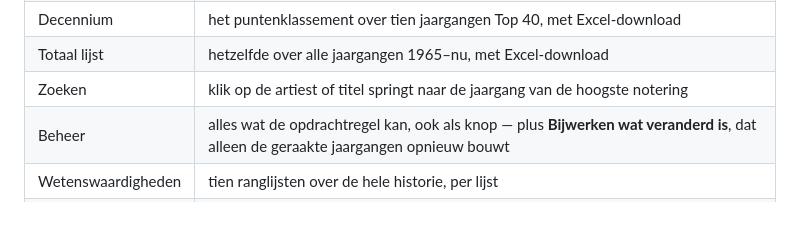
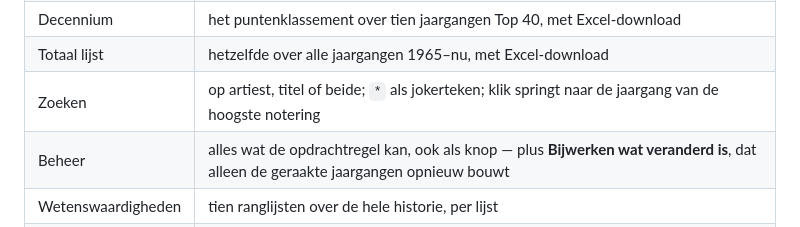
Before and after one commit to hghaken/hitlijsten, a Markdown page: LEESMIJ.md, the part around the change. Rendered like a GitHub page.

Commit message:
Zoeken op artiest, titel of beide -- met jokertekens
Drie keuzes in een keuzelijst naast het zoekveld, en een sterretje als
jokerteken:

    beatles      bevat        %beatles%
    beatles*     begint met   beatles%
    *beatles     eindigt op   %beatles
    rock*roll    ertussen     rock%roll

Zonder sterretje blijft het "bevat", want dat is bij een hitlijst bijna altijd
de bedoeling: wie "beatles" intypt wil ook The Beatles vinden.

Een ingetypt procent- of onderstrepingsteken wordt ontsnapt en gaat mee met
ESCAPE. Anders is "50%" ineens een joker en vindt hij alles -- nu vindt hij
precies de artiest die zo heet.

Co-Authored-By: Claude Opus 5 <noreply@anthropic.com>

```diff
--- a/LEESMIJ.md
+++ b/LEESMIJ.md
@@ -307,7 +307,7 @@ op de NAS, achter een reverse proxy.
 | Jaaroverzicht | puntenklassement en de matrix positie-per-week, per lijst en jaargang, met Excel- en PDF-download |
 | Decennium | het puntenklassement over tien jaargangen Top 40, met Excel-download |
 | Totaal lijst | hetzelfde over alle jaargangen 1965–nu, met Excel-download |
-| Zoeken | klik op de artiest of titel springt naar de jaargang van de hoogste notering |
+| Zoeken | op artiest, titel of beide; `*` als jokerteken; klik springt naar de jaargang van de hoogste notering |
 | Beheer | alles wat de opdrachtregel kan, ook als knop — plus **Bijwerken wat veranderd is**, dat alleen de geraakte jaargangen opnieuw bouwt |
 | Wetenswaardigheden | tien ranglijsten over de hele historie, per lijst |
 | Disclaimer | hobbyproject, bekende zwakke plekken, rechten, privacy |
```
